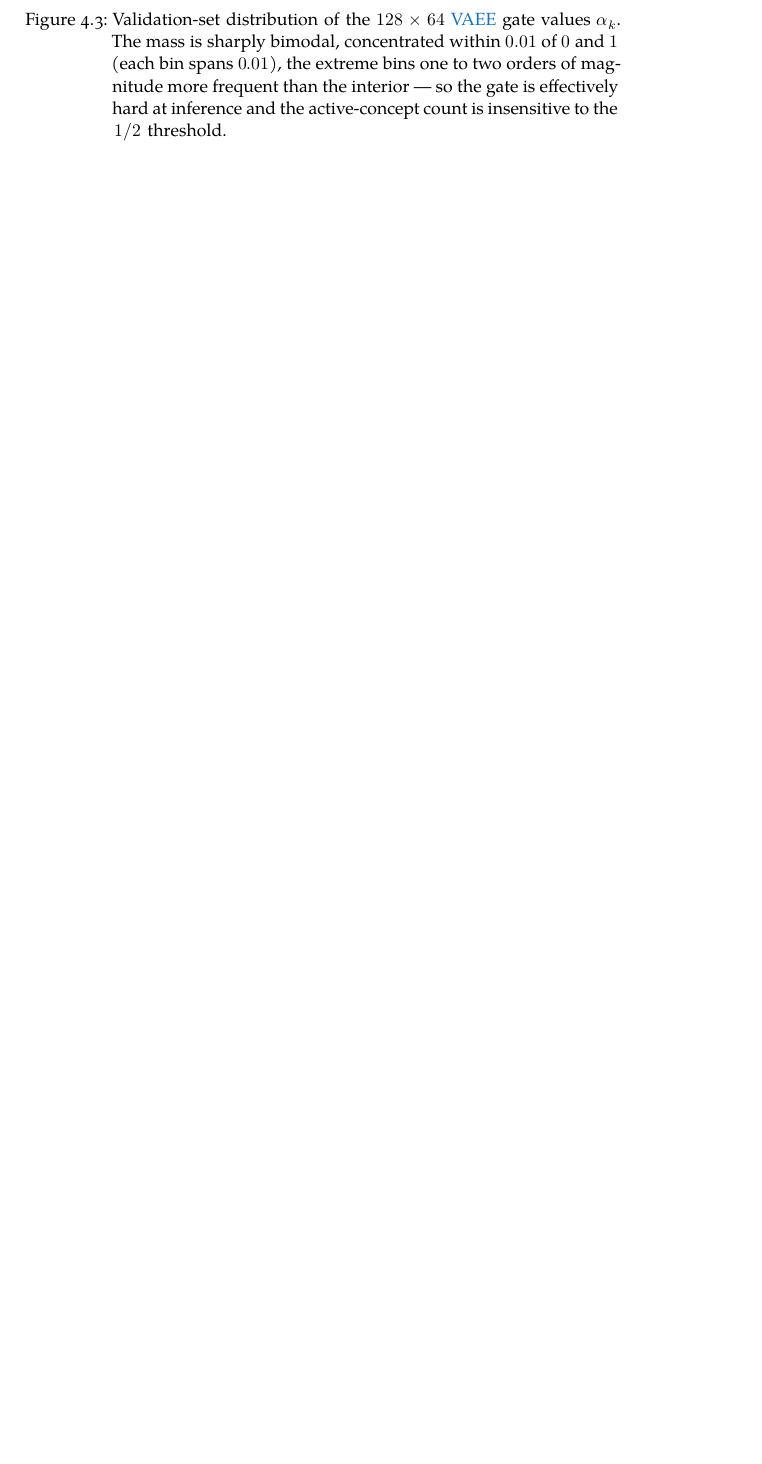
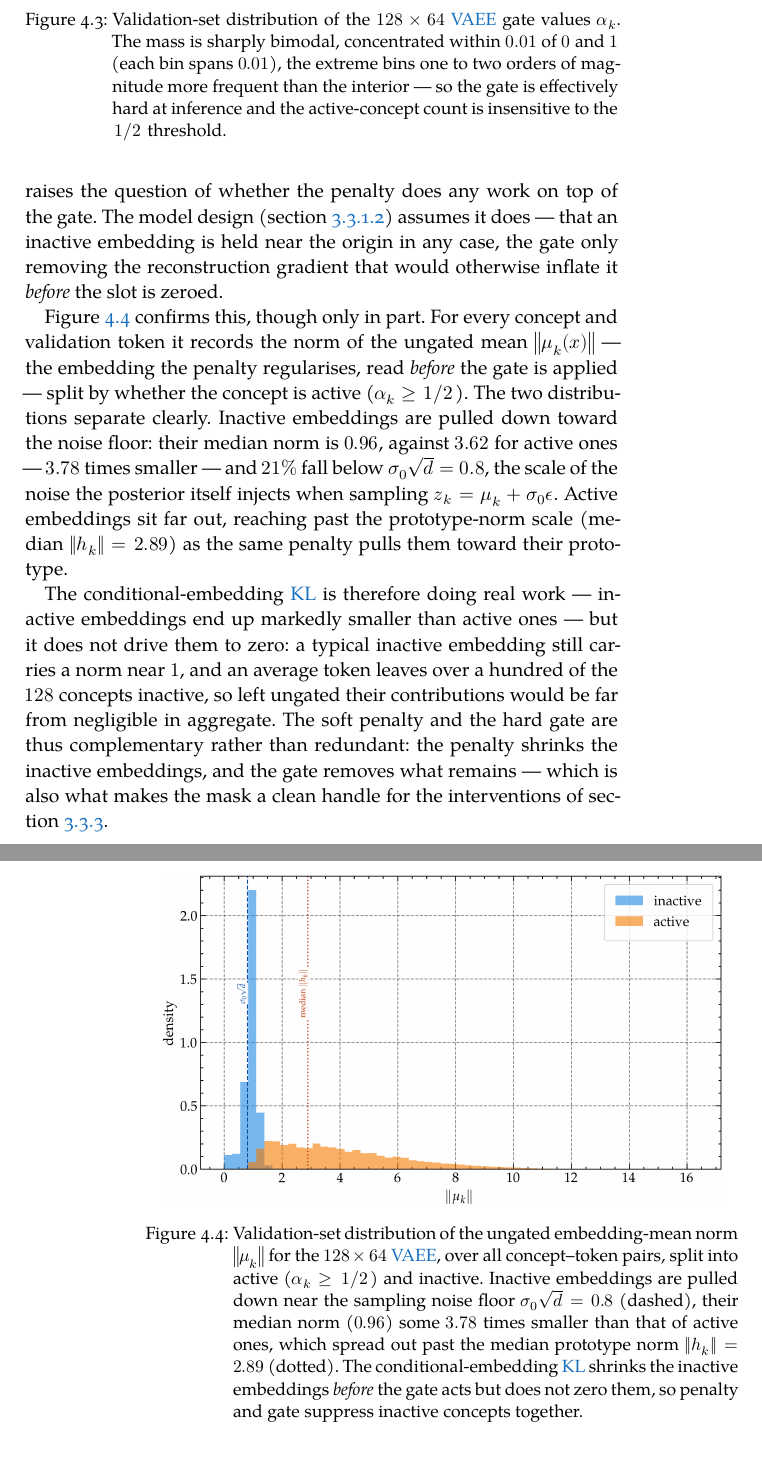
Before and after one commit to marchfra/master-thesis, a LaTeX thesis (thesis.tex, which reads Chapters/C04_Experiments.tex): part of page 49 of 77 before the commit and two parts of pages 49 and 50 of 79 after it, the two joined at a grey line, cut so that both start at the same text, the shorter picture padded with empty space. Compiled offline with XeLaTeX; a missing font is replaced by an installed copy or a similar font.

Commit message:
Add conditional-kl experiment results

```diff
--- a/Chapters/C04_Experiments.tex
+++ b/Chapters/C04_Experiments.tex
@@ -324,0 +338,44 @@ and $\flatfrac{1}{2}$ is a natural threshold for an activation probability.
+two act on the same inactive concept, which raises the question of whether the
+penalty does any work on top of the gate. The model design
+(\cref{sec:methods:model:proba:inference})
+assumes it does --- that an inactive embedding is held near the origin in any
+case, the gate only removing the reconstruction gradient that would otherwise
+inflate it \textit{before} the slot is zeroed.
+
+\Cref{fig:exp:inactive-collapse}
+confirms this, though only in part. For every concept and validation token it
+records the norm of the ungated mean $\norm{\vb{\mu}_k(\vb{x})}$ --- the
+embedding the penalty regularises, read \textit{before} the gate is applied ---
+split by whether the concept is active ($\alpha_k \ge \flatfrac{1}{2}$). The two
+distributions separate clearly. Inactive embeddings are pulled down toward the
+noise floor: their median norm is $0.96$, against $3.62$ for active ones ---
+$3.78$ times smaller --- and $21\%$ fall below $\sigma_0 \sqrt{d} = 0.8$, the
+scale of the noise the posterior itself injects when sampling $\vb{z}_k =
+\vb{\mu}_k + \sigma_0 \vb{\epsilon}$. Active embeddings sit far out, reaching
+past the prototype-norm scale (median $\norm{\vb{h}_k} = 2.89$) as the same
+penalty pulls them toward their prototype.
+
+The conditional-embedding \ac{KL} is therefore doing real work --- inactive
+embeddings end up markedly smaller than active ones --- but it does not drive
+them to zero: a typical inactive embedding still carries a norm near $1$, and an
+average token leaves over a hundred of the $128$ concepts inactive, so left
+ungated their contributions would be far from negligible in aggregate. The soft
+penalty and the hard gate are thus complementary rather than redundant: the
+penalty shrinks the inactive embeddings, and the gate removes what remains ---
+which is also what makes the mask a clean handle for the interventions of
+\cref{sec:methods:model:interventions}.
+
+\begin{figure}[tb]
+    \myfloatalign
+    \includegraphics[width=0.95\linewidth]{gfx/inactive_collapse_hist.png}
+    \caption[Inactive concept embeddings shrink before gating]{
+        Validation-set distribution of the ungated embedding-mean norm
+        $\norm{\vb{\mu}_k}$ for the $128 \times 64$ \ac{VAEE}, over all
+        concept--token pairs, split into active ($\alpha_k \ge \flatfrac{1}{2}$)
+        and inactive. Inactive embeddings are pulled down near the sampling
+        noise floor $\sigma_0 \sqrt{d} = 0.8$ (dashed), their median norm
+        ($0.96$) some $3.78$ times smaller than that of active ones, which
+        spread out past the median prototype norm $\norm{\vb{h}_k} = 2.89$
+        (dotted). The conditional-embedding \ac{KL} shrinks the inactive
+        embeddings \textit{before} the gate acts but does not zero them, so
+        penalty and gate suppress inactive concepts together.
```
Also changed, not shown: Chapters/C05_Conclusions.tex (+2 -2 lines), Chapters/C04_Experiments.tex (36 more changed lines).
